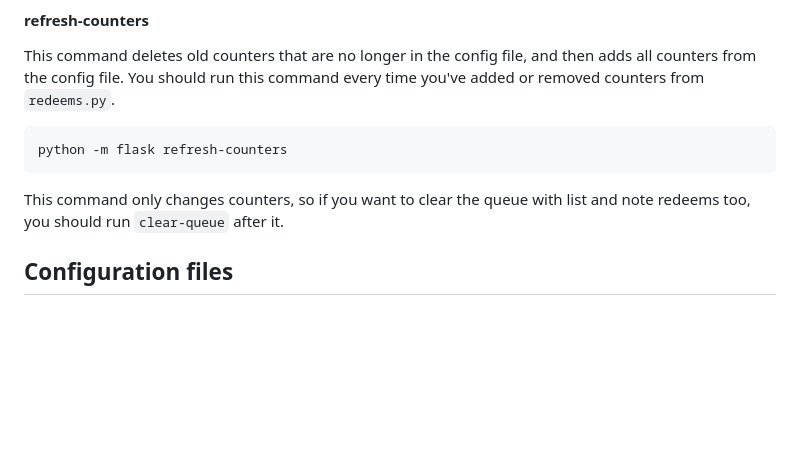
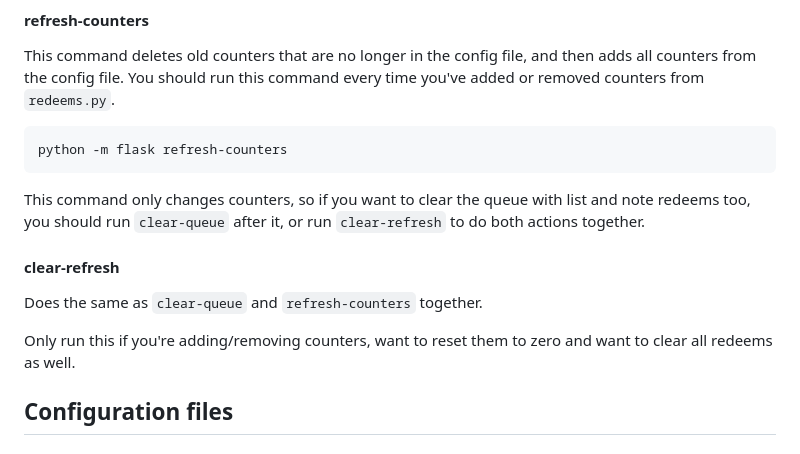
Before and after one commit to GamePlayer-8/tlapbot, a Markdown page: README.md, the part around one of its changes. Drawn GitHub-style; blank space fills up the shorter version.

````diff
--- a/README.md
+++ b/README.md
@@ -212,7 +218,12 @@ You should run this command every time you've added or removed counters from `re
 ```bash
 python -m flask refresh-counters
 ```
-This command only changes counters, so if you want to clear the queue with list and note redeems too, you should run `clear-queue` after it.
+This command only changes counters, so if you want to clear the queue with list and note redeems too, you should run `clear-queue` after it, or run `clear-refresh` to do both actions together.
+
+#### clear-refresh
+Does the same as `clear-queue` and `refresh-counters` together.
+
+Only run this if you're adding/removing counters, want to reset them to zero and want to clear all redeems as well.
 ## Configuration files
 ### config.py
 Values you can include in `config.py` to change how the bot behaves.
````
Also changed, not shown: other parts of README.md (+14 -4 lines).
